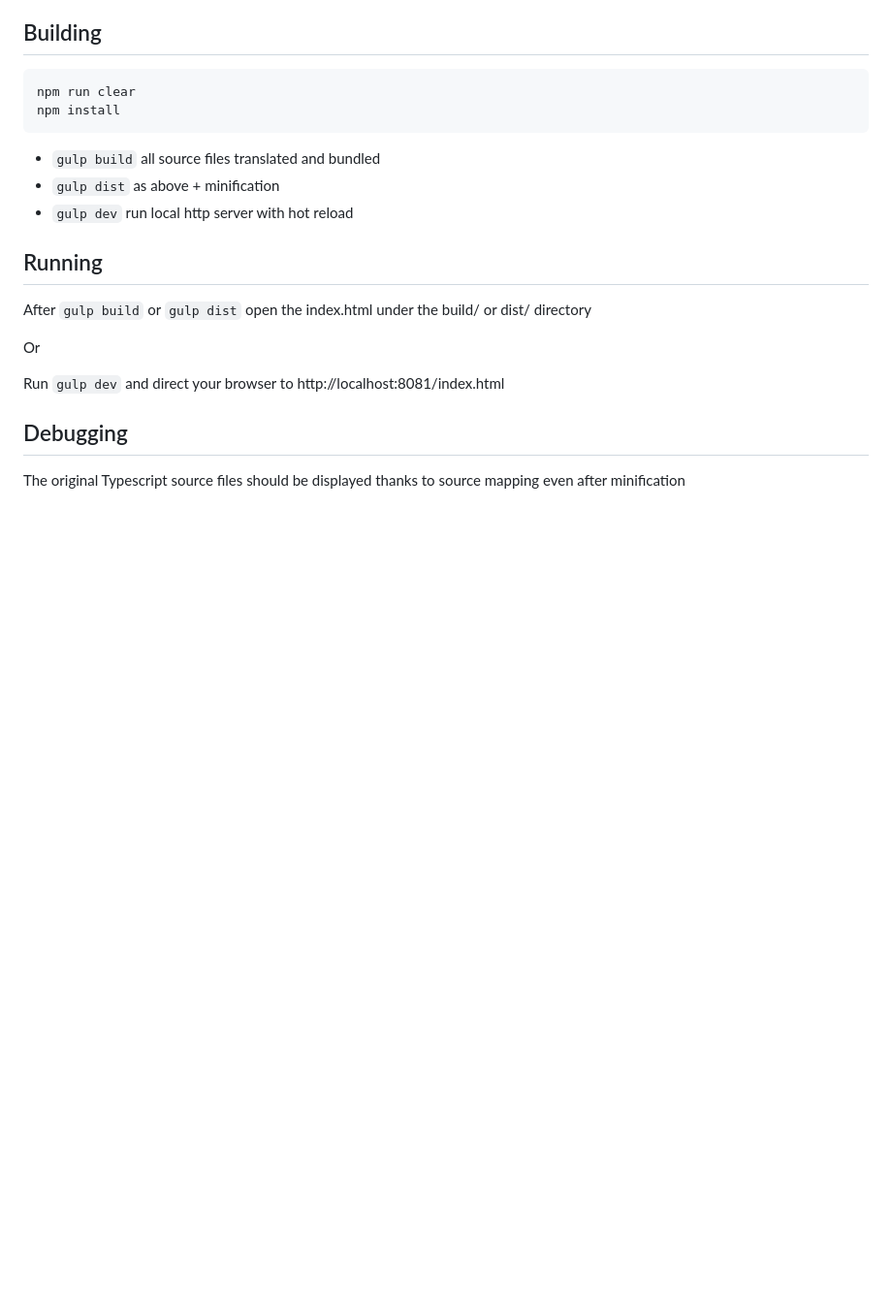
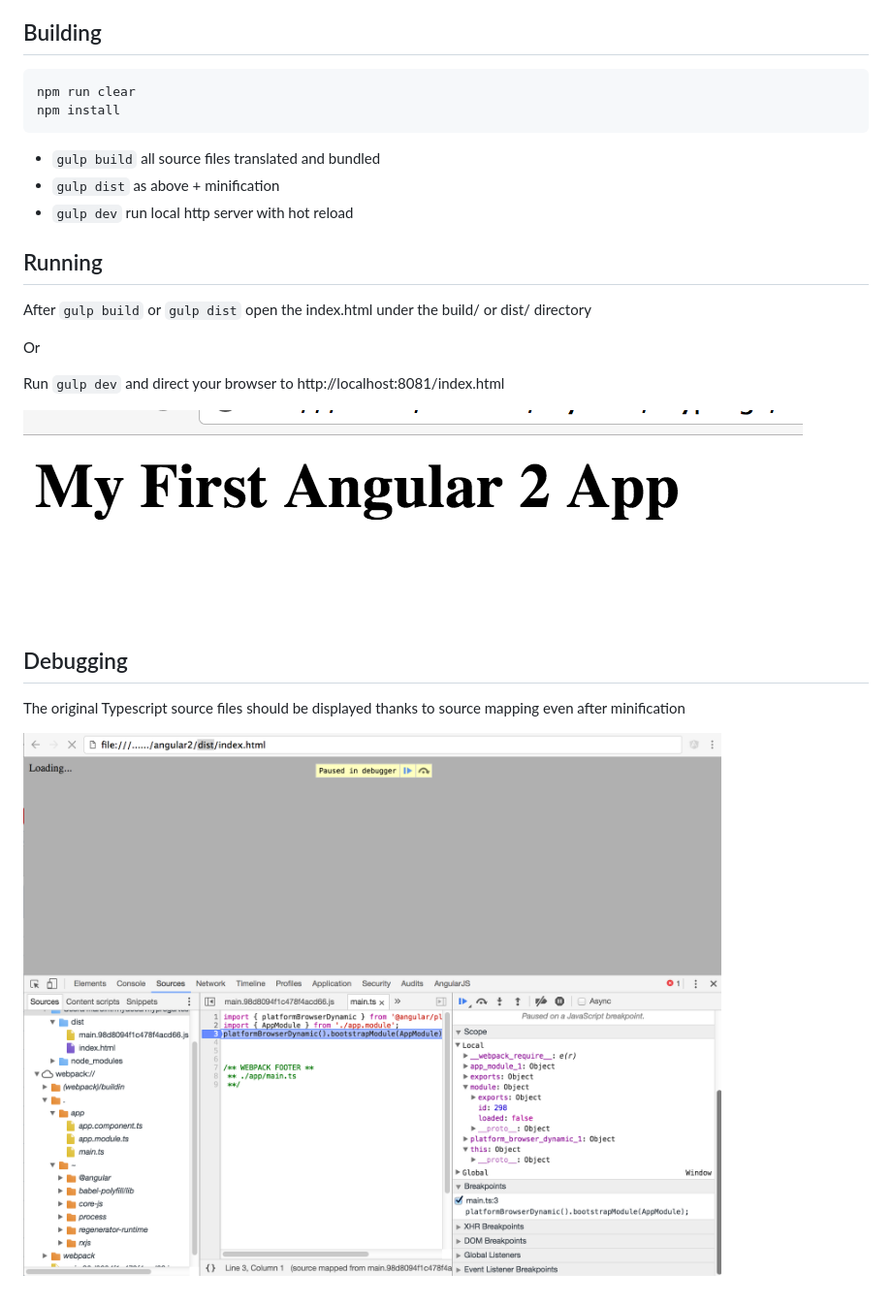
Before and after one commit to marcinfkns/angular2-quickstart, a Markdown page: README.md, the part around the change. Shown: that part at 97% size. Drawn GitHub-style; pictures changed too: app-screenshot.png (added), chrome-debugger-dist.png (added); blank space fills up the shorter version.

Commit message:
added screenshots

````diff
--- a/README.md
+++ b/README.md
@@ -18,5 +18,9 @@ Or
 
 Run ```gulp dev``` and direct your browser to http://localhost:8081/index.html
 
+![screenshot](app-screenshot.png)
+
 ## Debugging
 The original Typescript source files should be displayed thanks to source mapping even after minification
+
+![screenshot](chrome-debugger-dist.png)
````
